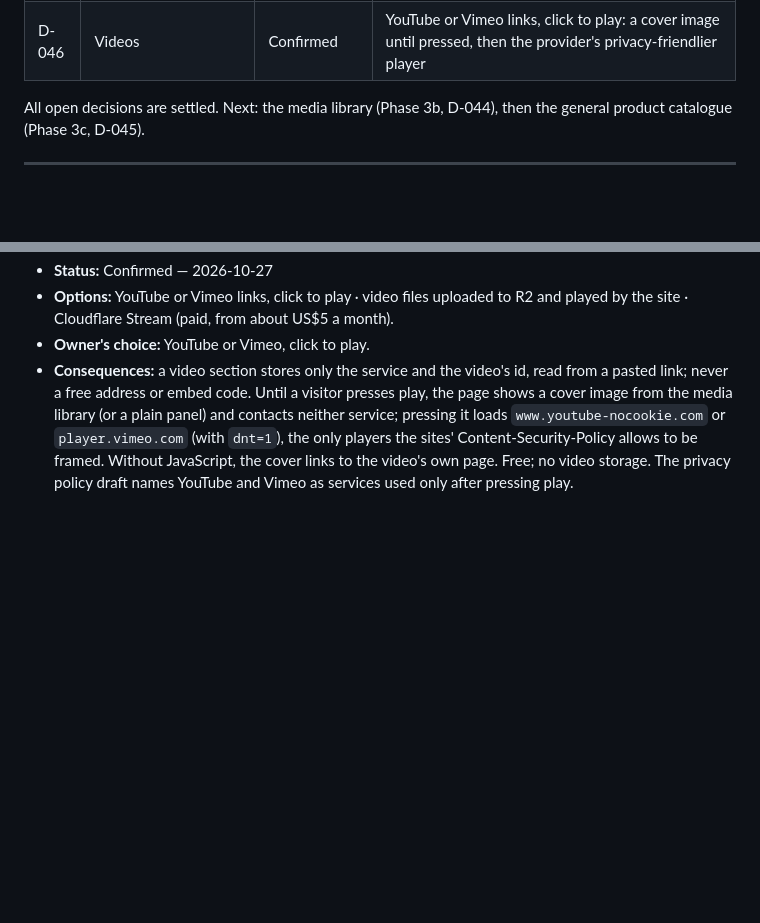
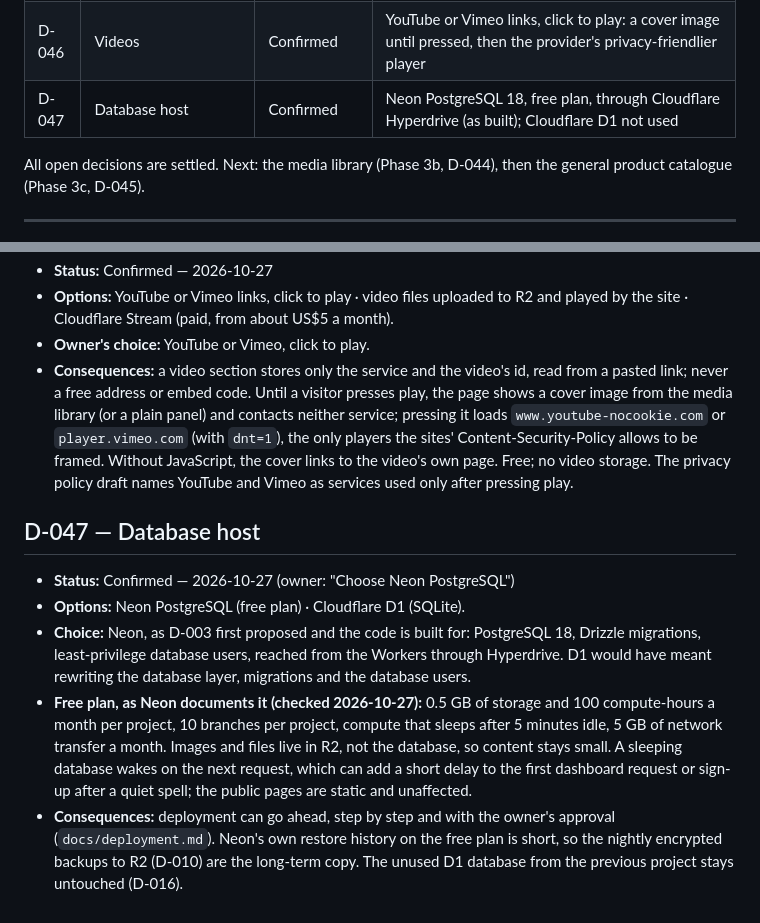
Before and after one commit to AbdHablas/Hantex, a Markdown page: docs/DECISIONS.md, 2 parts joined by grey strips. Drawn GitHub-style; blank space fills up the shorter version.

```diff
--- a/docs/DECISIONS.md
+++ b/docs/DECISIONS.md
@@ -55,6 +55,7 @@ marked **Confirmed** once the project owner has approved it.
 | D-044 | Image processing | Confirmed | In the dashboard, before upload: resized to a few widths, WebP, camera and location data removed; the server re-checks every file |
 | D-045 | General catalogue | Confirmed | Any kind of product on any website: categories, attributes and page templates are data per site; switches and sockets are Hantex Ultra's first categories, not built in |
 | D-046 | Videos | Confirmed | YouTube or Vimeo links, click to play: a cover image until pressed, then the provider's privacy-friendlier player |
+| D-047 | Database host | Confirmed | Neon PostgreSQL 18, free plan, through Cloudflare Hyperdrive (as built); Cloudflare D1 not used |
 
 All open decisions are settled. Next: the media library (Phase 3b, D-044),
 then the general product catalogue (Phase 3c, D-045).
@@ -996,3 +997,24 @@ then the general product catalogue (Phase 3c, D-045).
   JavaScript, the cover links to the video's own page. Free; no video storage.
   The privacy policy draft names YouTube and Vimeo as services used only after
   pressing play.
+
+## D-047 — Database host
+
+- **Status:** Confirmed — 2026-10-27 (owner: "Choose Neon PostgreSQL")
+- **Options:** Neon PostgreSQL (free plan) · Cloudflare D1 (SQLite).
+- **Choice:** Neon, as D-003 first proposed and the code is built for:
+  PostgreSQL 18, Drizzle migrations, least-privilege database users, reached
+  from the Workers through Hyperdrive. D1 would have meant rewriting the
+  database layer, migrations and the database users.
+- **Free plan, as Neon documents it (checked 2026-10-27):** 0.5 GB of storage
+  and 100 compute-hours a month per project, 10 branches per project,
+  compute that sleeps after 5 minutes idle, 5 GB of network transfer a
+  month. Images and files live in R2, not the database, so content stays
+  small. A sleeping database wakes on the next request, which can add a
+  short delay to the first dashboard request or sign-up after a quiet spell;
+  the public pages are static and unaffected.
+- **Consequences:** deployment can go ahead, step by step and with the owner's
+  approval (`docs/deployment.md`). Neon's own restore history on the free
+  plan is short, so the nightly encrypted backups to R2 (D-010) are the
+  long-term copy. The unused D1 database from the previous project stays
+  untouched (D-016).
```
Also changed, not shown: docs/PROJECT.md (+5 -6 lines), docs/deployment.md (+6 -0 lines).
